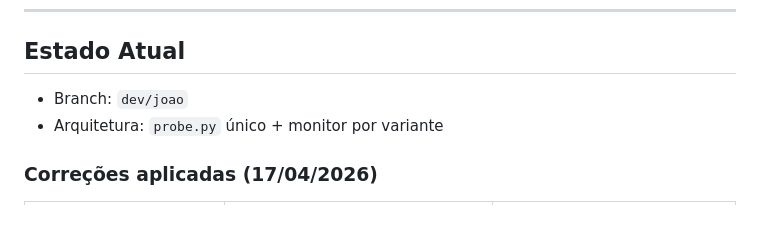
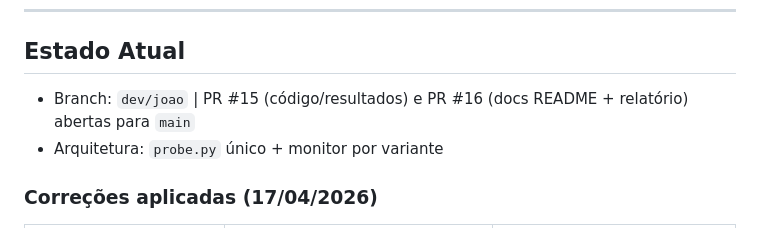
Before and after one commit to joaopedroplinta/vnf-monitoring-benchmark, a Markdown page: relatorio_projeto.md, the part around the change. GitHub-like rendering.

Commit message:
docs: mencionar PR #16 no estado atual do relatório

```diff
--- a/relatorio_projeto.md
+++ b/relatorio_projeto.md
@@ -203,7 +203,7 @@ Os scripts `run_*.sh` aguardam o container do coletor terminar via `docker wait`
 
 ## Estado Atual
 
-- Branch: `dev/joao`
+- Branch: `dev/joao` | PR #15 (código/resultados) e PR #16 (docs README + relatório) abertas para `main`
 - Arquitetura: `probe.py` único + monitor por variante
 
 ### Correções aplicadas (17/04/2026)
```
